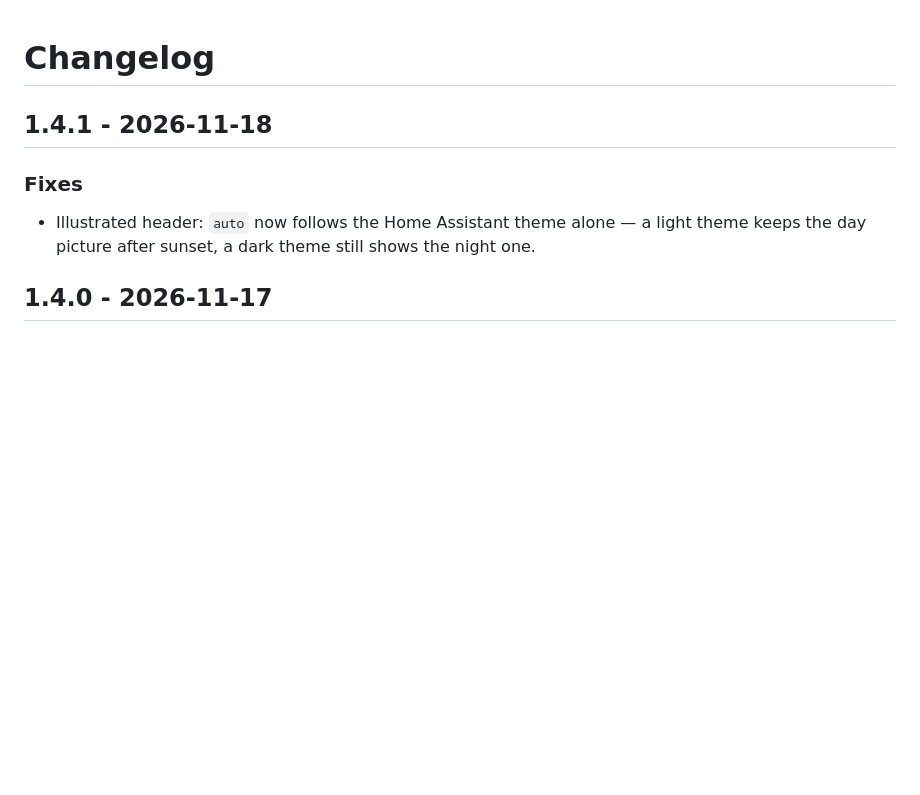
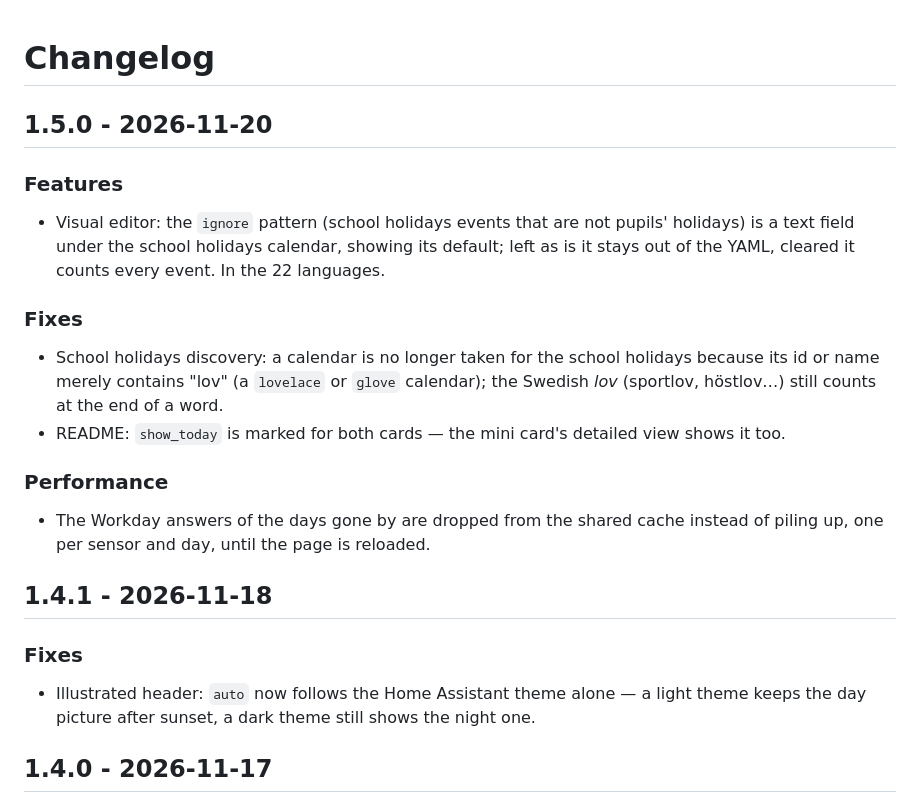
Before and after one commit to juju35/ha-family-day-card, a Markdown page: CHANGELOG.md, the part around the change. GitHub-like rendering; blank space fills up the shorter version.

```diff
--- a/CHANGELOG.md
+++ b/CHANGELOG.md
@@ -1,4 +1,16 @@
 # Changelog
+
+## 1.5.0 - 2026-11-20
+
+### Features
+- Visual editor: the `ignore` pattern (school holidays events that are not pupils' holidays) is a text field under the school holidays calendar, showing its default; left as is it stays out of the YAML, cleared it counts every event. In the 22 languages.
+
+### Fixes
+- School holidays discovery: a calendar is no longer taken for the school holidays because its id or name merely contains "lov" (a `lovelace` or `glove` calendar); the Swedish *lov* (sportlov, höstlov…) still counts at the end of a word.
+- README: `show_today` is marked for both cards — the mini card's detailed view shows it too.
+
+### Performance
+- The Workday answers of the days gone by are dropped from the shared cache instead of piling up, one per sensor and day, until the page is reloaded.
 
 ## 1.4.1 - 2026-11-18
 
```
Also changed, not shown: README.md (+3 -3 lines), screenshots/swap-light.gif, 5 other files.
